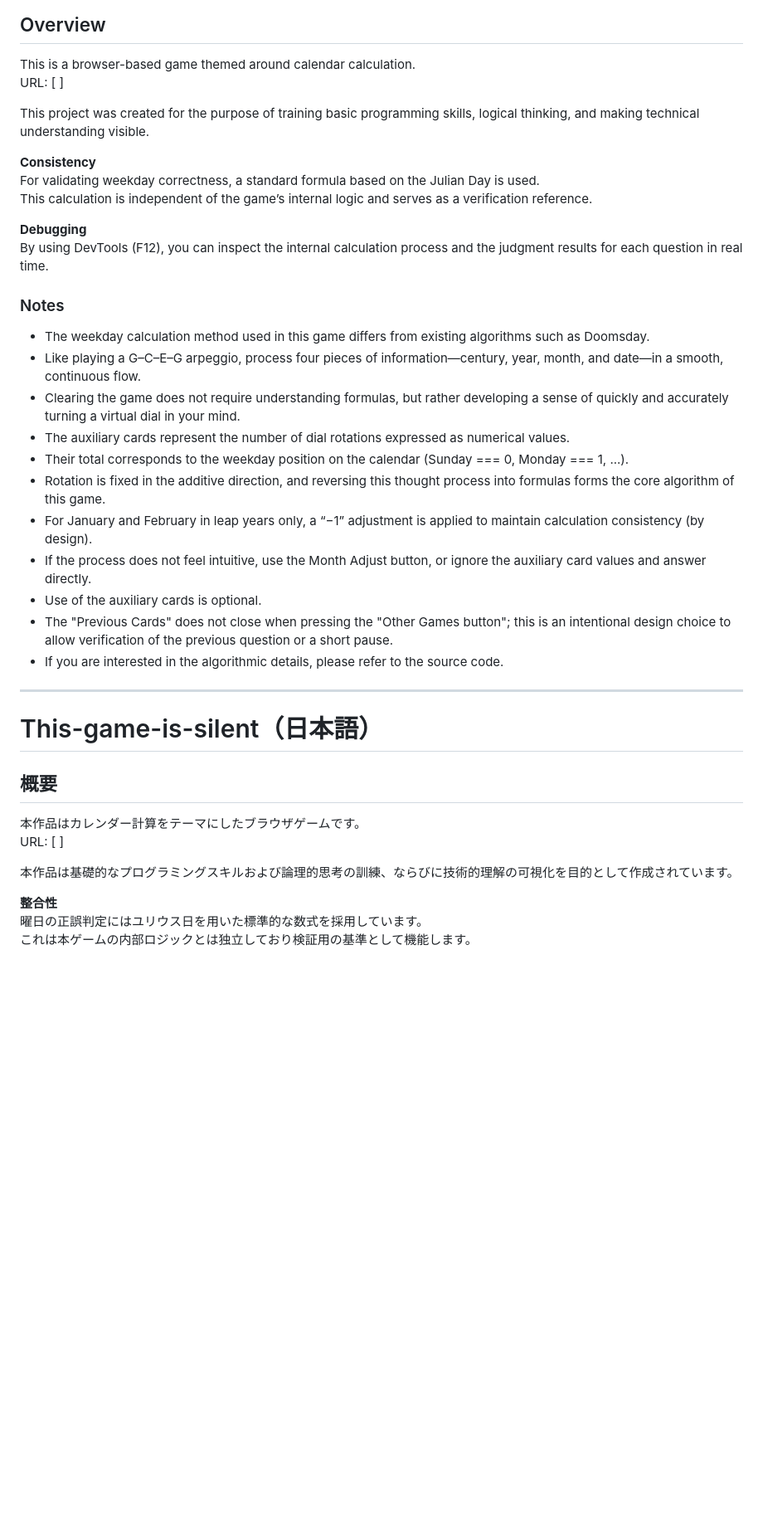
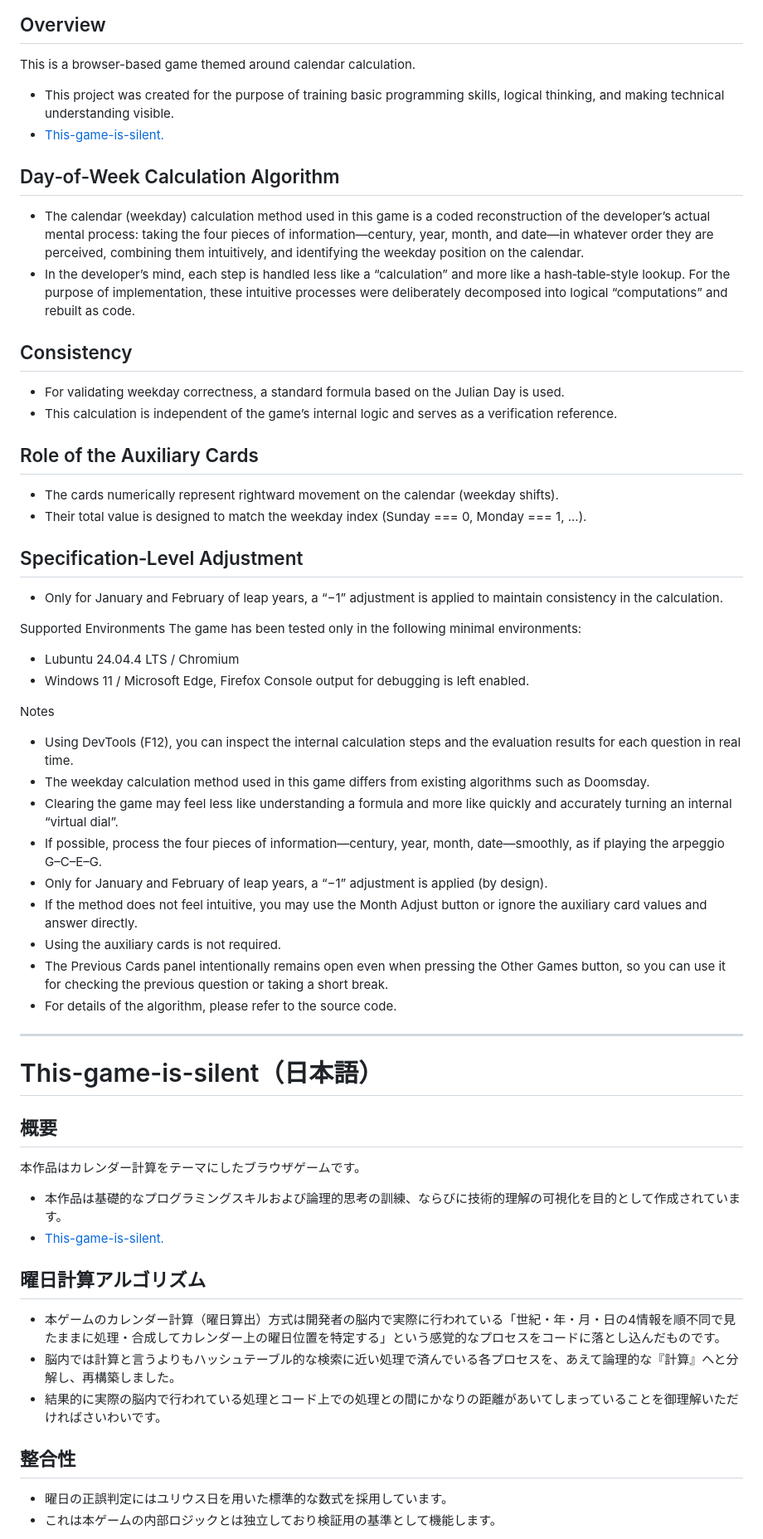
Before and after one commit to t-yamamoto0703/this-game-is-silent, a Markdown page: README.md, the part around one of its changes. Shown at 83% size. Rendered like a GitHub page; blank space fills up the shorter version.

Commit message:
Revise README

```diff
--- a/README.md
+++ b/README.md
@@ -2,32 +2,41 @@
 
 ## Overview
 This is a browser-based game themed around calendar calculation.
-URL: [   ]
+- This project was created for the purpose of training basic programming skills,
+logical thinking, and making technical understanding visible.
+- [This-game-is-silent.](https://t-yamamoto0703.github.io/This-game-is-silent/)
 
-This project was created for the purpose of training basic programming skills,
-logical thinking, and making technical understanding visible.
+## Day‑of‑Week Calculation Algorithm
+- The calendar (weekday) calculation method used in this game is a coded reconstruction of the developer’s actual mental process: taking the four pieces of information—century, year, month, and date—in whatever order they are perceived, combining them intuitively, and identifying the weekday position on the calendar.
+- In the developer’s mind, each step is handled less like a “calculation” and more like a hash‑table‑style lookup. For the purpose of implementation, these intuitive processes were deliberately decomposed into logical “computations” and rebuilt as code.
 
-**Consistency**
-For validating weekday correctness, a standard formula based on the Julian Day is used.
-This calculation is independent of the game’s internal logic and serves as a verification reference.
+## Consistency
+- For validating weekday correctness, a standard formula based on the Julian Day is used.
+- This calculation is independent of the game’s internal logic and serves as a verification reference.
 
-**Debugging**
-By using DevTools (F12), you can inspect the internal calculation process
-and the judgment results for each question in real time.
+## Role of the Auxiliary Cards
+- The cards numerically represent rightward movement on the calendar (weekday shifts).
+- Their total value is designed to match the weekday index (Sunday === 0, Monday === 1, ...).
 
-### Notes
-* The weekday calculation method used in this game differs from existing algorithms such as Doomsday.
-* Like playing a G–C–E–G arpeggio, process four pieces of information—century, year, month, and date—in a smooth, continuous flow.
-* Clearing the game does not require understanding formulas, but rather developing a sense of quickly and accurately turning a virtual dial in your mind.
-* The auxiliary cards represent the number of dial rotations expressed as numerical values.
-* Their total corresponds to the weekday position on the calendar (Sunday === 0, Monday === 1, ...).
-* Rotation is fixed in the additive direction, and reversing this thought process into formulas forms the core algorithm of this game.
-* For January and February in leap years only, a “−1” adjustment is applied to maintain calculation consistency (by design).
-* If the process does not feel intuitive, use the Month Adjust button, or ignore the auxiliary card values and answer directly.
-* Use of the auxiliary cards is optional.
-* The "Previous Cards" does not close when pressing the "Other Games button";
-  this is an intentional design choice to allow verification of the previous question or a short pause.
-* If you are interested in the algorithmic details, please refer to the source code.
+## Specification‑Level Adjustment
+- Only for January and February of leap years, a “−1” adjustment is applied to maintain consistency in the calculation.
+
+Supported Environments
+The game has been tested only in the following minimal environments:
+- Lubuntu 24.04.4 LTS / Chromium
+- Windows 11 / Microsoft Edge, Firefox
+Console output for debugging is left enabled.
+
+Notes
+- Using DevTools (F12), you can inspect the internal calculation steps and the evaluation results for each question in real time.
+- The weekday calculation method used in this game differs from existing algorithms such as Doomsday.
+- Clearing the game may feel less like understanding a formula and more like quickly and accurately turning an internal “virtual dial”.
+- If possible, process the four pieces of information—century, year, month, date—smoothly, as if playing the arpeggio G–C–E–G.
+- Only for January and February of leap years, a “−1” adjustment is applied (by design).
+- If the method does not feel intuitive, you may use the Month Adjust button or ignore the auxiliary card values and answer directly.
+- Using the auxiliary cards is not required.
+- The Previous Cards panel intentionally remains open even when pressing the Other Games button, so you can use it for checking the previous question or taking a short break.
+- For details of the algorithm, please refer to the source code.
 
 ---
 
@@ -35,11 +44,15 @@ and the judgment results for each question in real time.
 
 ## 概要
 本作品はカレンダー計算をテーマにしたブラウザゲームです。
-URL: [   ]
+- 本作品は基礎的なプログラミングスキルおよび論理的思考の訓練、ならびに技術的理解の可視化を目的として作成されています。
+- [This-game-is-silent.](https://t-yamamoto0703.github.io/This-game-is-silent/)
 
-本作品は基礎的なプログラミングスキルおよび論理的思考の訓練、ならびに技術的理解の可視化を目的として作成されています。
+## 曜日計算アルゴリズム
+- 本ゲームのカレンダー計算（曜日算出）方式は開発者の脳内で実際に行われている「世紀・年・月・日の4情報を順不同で見たままに処理・合成してカレンダー上の曜日位置を特定する」という感覚的なプロセスをコードに落とし込んだものです。
+- 脳内では計算と言うよりもハッシュテーブル的な検索に近い処理で済んでいる各プロセスを、あえて論理的な『計算』へと分解し、再構築しました。
+- 結果的に実際の脳内で行われている処理とコード上での処理との間にかなりの距離があいてしまっていることを御理解いただければさいわいです。
 
-**整合性**
-曜日の正誤判定にはユリウス日を用いた標準的な数式を採用しています。
-これは本ゲームの内部ロジックとは独立しており検証用の基準として機能します。
+## 整合性
+- 曜日の正誤判定にはユリウス日を用いた標準的な数式を採用しています。
+- これは本ゲームの内部ロジックとは独立しており検証用の基準として機能します。
 
```
Also changed, not shown: other parts of README.md (+23 -13 lines).
